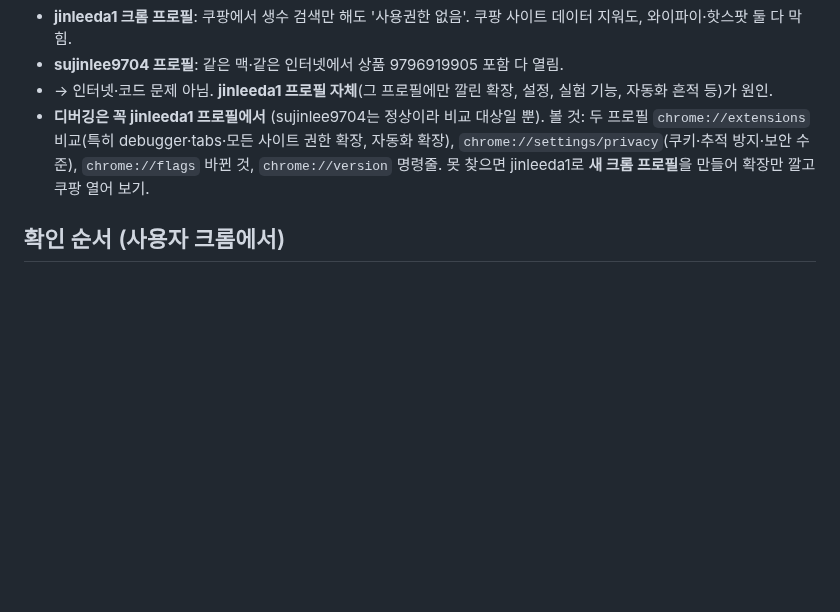
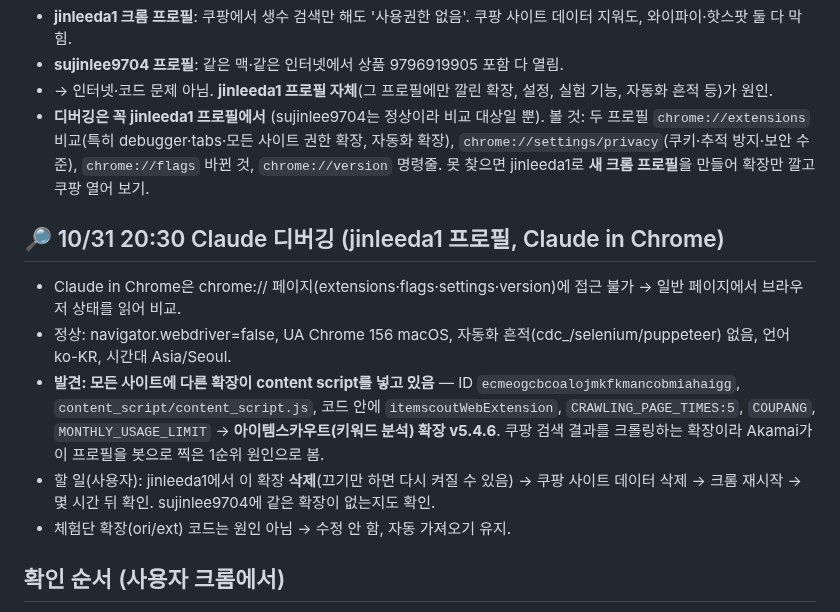
Before and after one commit to sujin-baby/sujin-baby.github.io, a Markdown page: ori/COUPANG_BLOCK_TASK.md, the part around the change. Drawn GitHub-style; blank space fills up the shorter version.

Commit message:
쿠팡 차단: jinleeda1 프로필에서 아이템스카우트 확장(쿠팡 크롤링) 발견 → 1순위 원인으로 기록
Co-Authored-By: Claude Opus 5.5 <noreply@anthropic.com>
Claude-Session: https://claude.ai/code/session_01FPtigyuqjfNjMfS6s12tQu

```diff
--- a/ori/COUPANG_BLOCK_TASK.md
+++ b/ori/COUPANG_BLOCK_TASK.md
@@ -23,6 +23,13 @@
 - → 인터넷·코드 문제 아님. **jinleeda1 프로필 자체**(그 프로필에만 깔린 확장, 설정, 실험 기능, 자동화 흔적 등)가 원인.
 - **디버깅은 꼭 jinleeda1 프로필에서** (sujinlee9704는 정상이라 비교 대상일 뿐). 볼 것: 두 프로필 `chrome://extensions` 비교(특히 debugger·tabs·모든 사이트 권한 확장, 자동화 확장), `chrome://settings/privacy`(쿠키·추적 방지·보안 수준), `chrome://flags` 바뀐 것, `chrome://version` 명령줄. 못 찾으면 jinleeda1로 **새 크롬 프로필**을 만들어 확장만 깔고 쿠팡 열어 보기.
 
+## 🔎 10/31 20:30 Claude 디버깅 (jinleeda1 프로필, Claude in Chrome)
+- Claude in Chrome은 chrome:// 페이지(extensions·flags·settings·version)에 접근 불가 → 일반 페이지에서 브라우저 상태를 읽어 비교.
+- 정상: navigator.webdriver=false, UA Chrome 156 macOS, 자동화 흔적(cdc_/selenium/puppeteer) 없음, 언어 ko-KR, 시간대 Asia/Seoul.
+- **발견: 모든 사이트에 다른 확장이 content script를 넣고 있음** — ID `ecmeogcbcoalojmkfkmancobmiahaigg`, `content_script/content_script.js`, 코드 안에 `itemscoutWebExtension`, `CRAWLING_PAGE_TIMES:5`, `COUPANG`, `MONTHLY_USAGE_LIMIT` → **아이템스카우트(키워드 분석) 확장 v5.4.6**. 쿠팡 검색 결과를 크롤링하는 확장이라 Akamai가 이 프로필을 봇으로 찍은 1순위 원인으로 봄.
+- 할 일(사용자): jinleeda1에서 이 확장 **삭제**(끄기만 하면 다시 켜질 수 있음) → 쿠팡 사이트 데이터 삭제 → 크롬 재시작 → 몇 시간 뒤 확인. sujinlee9704에 같은 확장이 없는지도 확인.
+- 체험단 확장(ori/ext) 코드는 원인 아님 → 수정 안 함, 자동 가져오기 유지.
+
 ## 확인 순서 (사용자 크롬에서)
 1. **확장 끄고** 크롬 새 탭 주소창에 `https://www.coupang.com/vp/products/9796919905` 직접 입력 → 열리나?
    - 막히면: 코드 문제 아님. 이 IP/브라우저가 쿠팡에 찍힘 → 시크릿 창, 휴대폰 핫스팟으로 다시. 쿠팡 쿠키 삭제(설정 → 개인정보 → 쿠키 → coupang.com).
```
Also changed, not shown: ori/CLAUDE_HANDOVER.md (+2 -0 lines).
